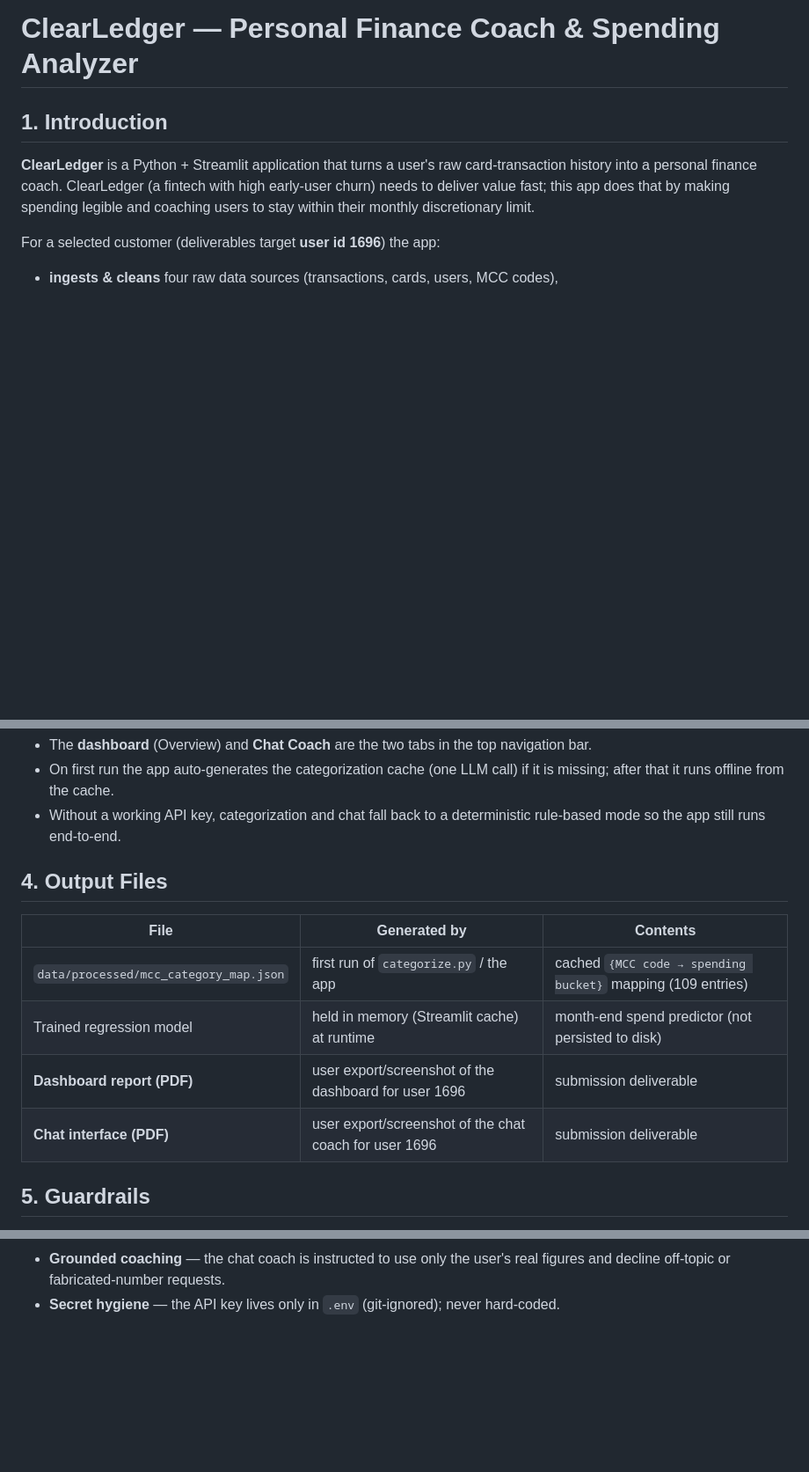
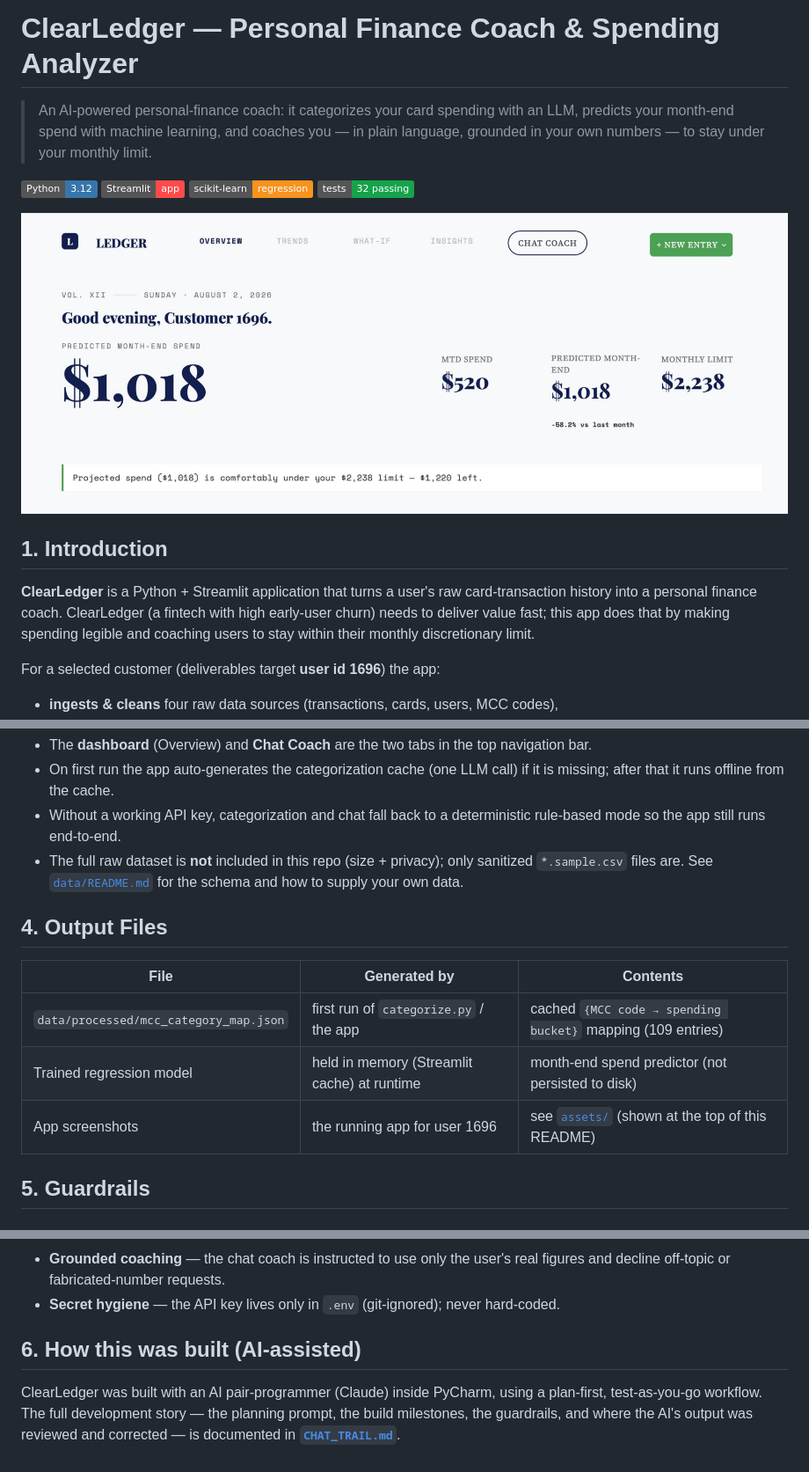
Before and after one commit to dreamcclure/personal-ai-finance-coach, a Markdown page: README.md, 3 parts joined by grey strips. Shown at 88% size. Rendered like a GitHub page; pictures changed too: assets/dashboard.png (added); badges without logos; blank space fills up the shorter version.

```diff
--- a/README.md
+++ b/README.md
@@ -1,4 +1,15 @@
 # ClearLedger — Personal Finance Coach & Spending Analyzer
+
+> An AI-powered personal-finance coach: it categorizes your card spending with an LLM, predicts
+> your month-end spend with machine learning, and coaches you — in plain language, grounded in
+> your own numbers — to stay under your monthly limit.
+
+![Python](https://img.shields.io/badge/Python-3.12-3776AB?logo=python&logoColor=white)
+![Streamlit](https://img.shields.io/badge/Streamlit-app-FF4B4B?logo=streamlit&logoColor=white)
+![scikit-learn](https://img.shields.io/badge/scikit--learn-regression-F7931E?logo=scikitlearn&logoColor=white)
+![Tests](https://img.shields.io/badge/tests-32%20passing-16A34A)
+
+![ClearLedger dashboard](assets/dashboard.png)
 
 ## 1. Introduction
 
@@ -81,6 +103,9 @@ streamlit run app/app.py             # opens http://localhost:8501
   after that it runs offline from the cache.
 - Without a working API key, categorization and chat fall back to a deterministic rule-based
   mode so the app still runs end-to-end.
+- The full raw dataset is **not** included in this repo (size + privacy); only sanitized
+  `*.sample.csv` files are. See [`data/README.md`](data/README.md) for the schema and how to
+  supply your own data.
 
 ## 4. Output Files
 
@@ -88,8 +113,7 @@ streamlit run app/app.py             # opens http://localhost:8501
 |---|---|---|
 | `data/processed/mcc_category_map.json` | first run of `categorize.py` / the app | cached `{MCC code → spending bucket}` mapping (109 entries) |
 | Trained regression model | held in memory (Streamlit cache) at runtime | month-end spend predictor (not persisted to disk) |
-| **Dashboard report (PDF)** | user export/screenshot of the dashboard for user 1696 | submission deliverable |
-| **Chat interface (PDF)** | user export/screenshot of the chat coach for user 1696 | submission deliverable |
+| App screenshots | the running app for user 1696 | see [`assets/`](assets/) (shown at the top of this README) |
 
 ## 5. Guardrails
 
@@ -109,3 +133,10 @@ The app fails safely and never trusts unvalidated input:
 - **Grounded coaching** — the chat coach is instructed to use only the user's real figures and
   decline off-topic or fabricated-number requests.
 - **Secret hygiene** — the API key lives only in `.env` (git-ignored); never hard-coded.
+
+## 6. How this was built (AI-assisted)
+
+ClearLedger was built with an AI pair-programmer (Claude) inside PyCharm, using a plan-first,
+test-as-you-go workflow. The full development story — the planning prompt, the build milestones,
+the guardrails, and where the AI's output was reviewed and corrected — is documented in
+**[`CHAT_TRAIL.md`](CHAT_TRAIL.md)**.
```
Also changed, not shown: other parts of README.md (+14 -3 lines), assets/chat-coach.png (added), assets/spending-meter.png (added).
